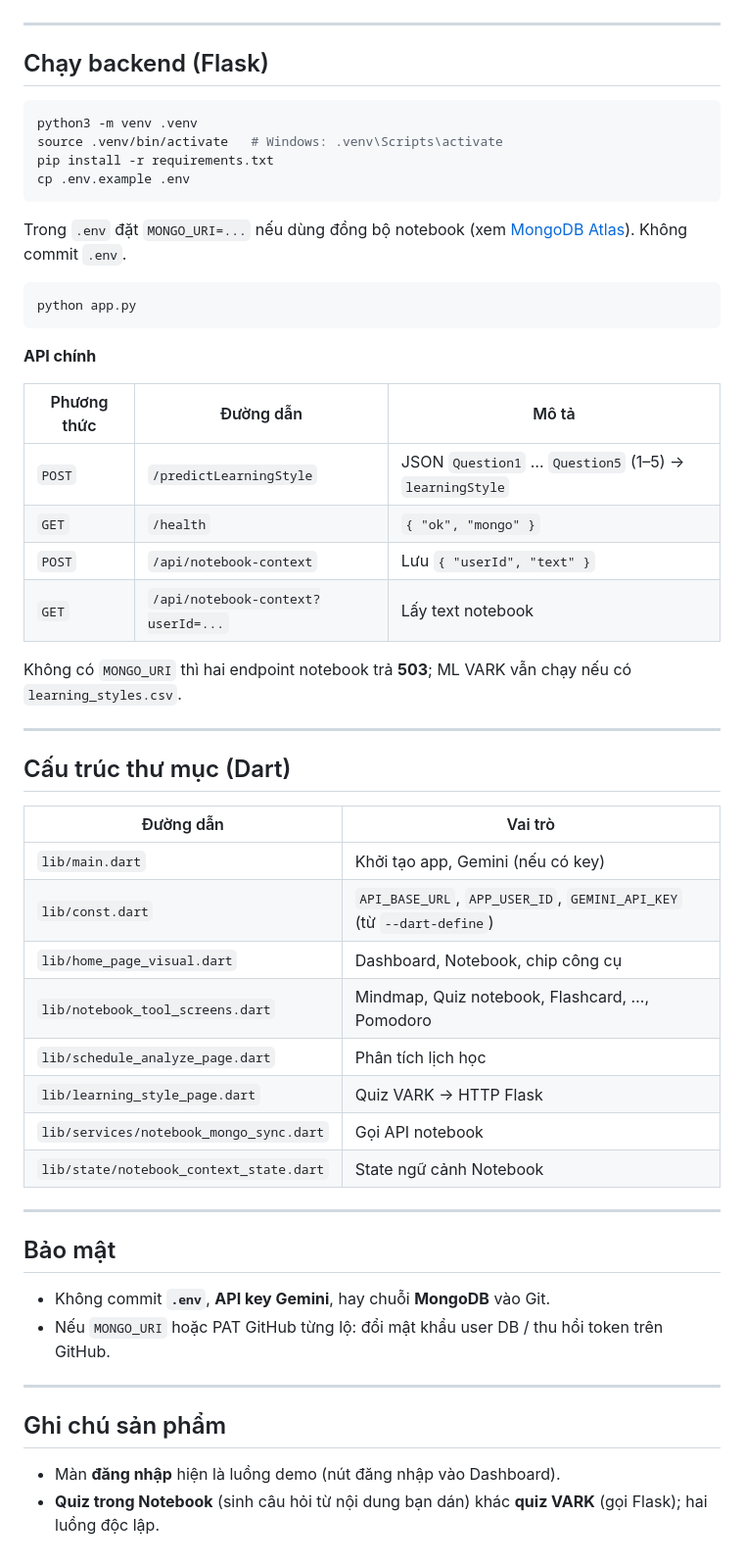
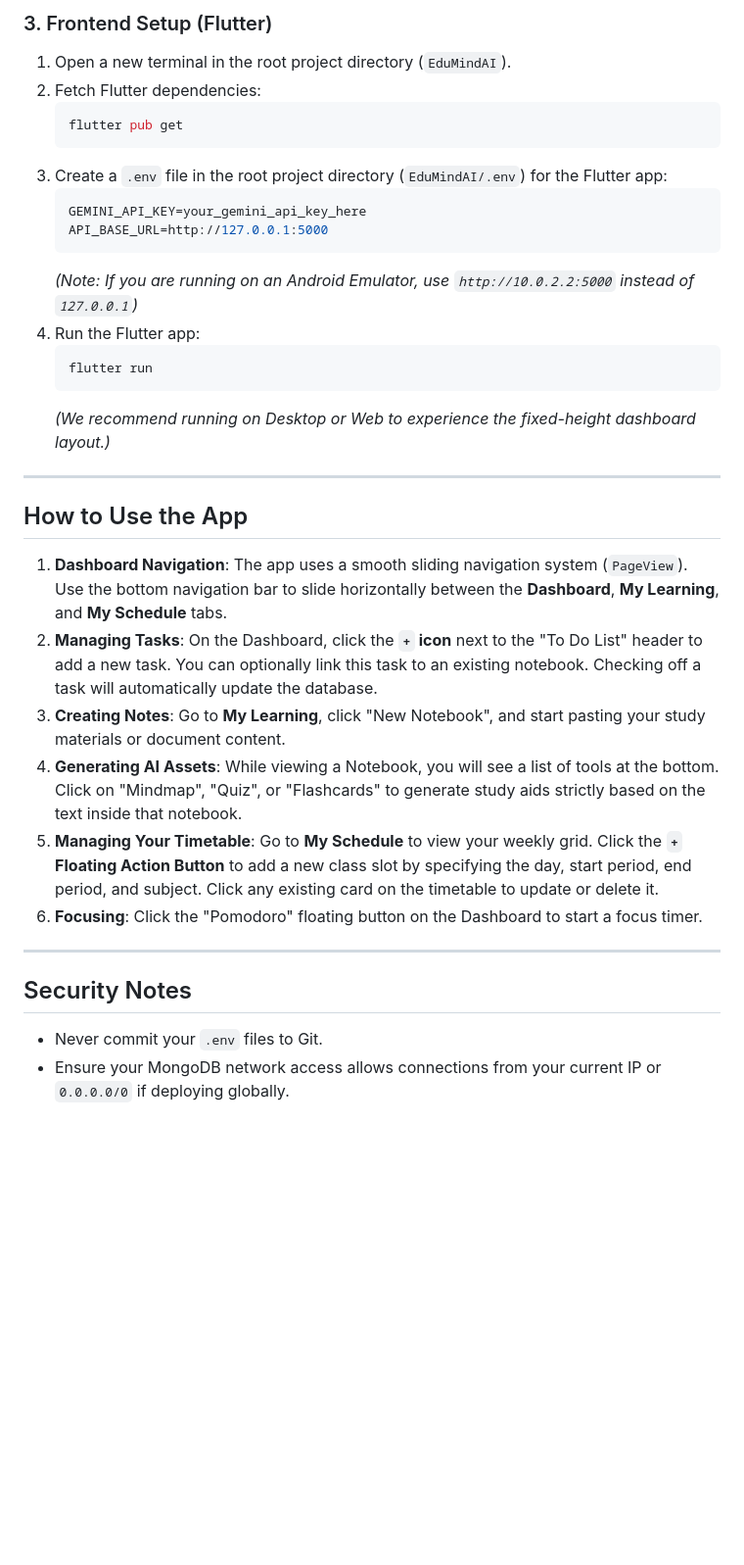
Before and after one commit to Minhwritecode/EduMindAI, a Markdown page: README.md, the part around one of its changes. Shown at 98% size. Drawn GitHub-style; blank space fills up the shorter version.

Commit message:
Update README with setup instructions and tech stack

````diff
--- a/README.md
+++ b/README.md
@@ -83,57 +70,35 @@ flutter run \
+### 3. Frontend Setup (Flutter)
+
+1. Open a new terminal in the root project directory (`EduMindAI`).
+2. Fetch Flutter dependencies:
+   ```bash
+   flutter pub get
+   ```
+3. Create a `.env` file in the root project directory (`EduMindAI/.env`) for the Flutter app:
+   ```env
+   GEMINI_API_KEY=your_gemini_api_key_here
+   API_BASE_URL=http://127.0.0.1:5000
+   ```
+   *(Note: If you are running on an Android Emulator, use `http://10.0.2.2:5000` instead of `127.0.0.1`)*
+4. Run the Flutter app:
+   ```bash
+   flutter run
+   ```
+   *(We recommend running on Desktop or Web to experience the fixed-height dashboard layout.)*
 
 ---
 
-## Chạy backend (Flask)
+## How to Use the App
 
-```bash
-python3 -m venv .venv
-source .venv/bin/activate   # Windows: .venv\Scripts\activate
-pip install -r requirements.txt
-cp .env.example .env
-```
-
-Trong `.env` đặt `MONGO_URI=...` nếu dùng đồng bộ notebook (xem [MongoDB Atlas](https://www.mongodb.com/docs/atlas/getting-started/)). Không commit `.env`.
-
-```bash
-python app.py
-```
-
-**API chính**
-
-| Phương thức | Đường dẫn | Mô tả |
-|-------------|-----------|--------|
-| `POST` | `/predictLearningStyle` | JSON `Question1` … `Question5` (1–5) → `learningStyle` |
-| `GET` | `/health` | `{ "ok", "mongo" }` |
-| `POST` | `/api/notebook-context` | Lưu `{ "userId", "text" }` |
-| `GET` | `/api/notebook-context?userId=...` | Lấy text notebook |
-
-Không có `MONGO_URI` thì hai endpoint notebook trả **503**; ML VARK vẫn chạy nếu có `learning_styles.csv`.
+1. **Dashboard Navigation**: The app uses a smooth sliding navigation system (`PageView`). Use the bottom navigation bar to slide horizontally between the **Dashboard**, **My Learning**, and **My Schedule** tabs.
+2. **Managing Tasks**: On the Dashboard, click the **`+` icon** next to the "To Do List" header to add a new task. You can optionally link this task to an existing notebook. Checking off a task will automatically update the database.
+3. **Creating Notes**: Go to **My Learning**, click "New Notebook", and start pasting your study materials or document content.
+4. **Generating AI Assets**: While viewing a Notebook, you will see a list of tools at the bottom. Click on "Mindmap", "Quiz", or "Flashcards" to generate study aids strictly based on the text inside that notebook.
+5. **Managing Your Timetable**: Go to **My Schedule** to view your weekly grid. Click the **`+` Floating Action Button** to add a new class slot by specifying the day, start period, end period, and subject. Click any existing card on the timetable to update or delete it.
+6. **Focusing**: Click the "Pomodoro" floating button on the Dashboard to start a focus timer.
 
 ---
 
-## Cấu trúc thư mục (Dart)
-
-| Đường dẫn | Vai trò |
-|-----------|---------|
-| `lib/main.dart` | Khởi tạo app, Gemini (nếu có key) |
-| `lib/const.dart` | `API_BASE_URL`, `APP_USER_ID`, `GEMINI_API_KEY` (từ `--dart-define`) |
-| `lib/home_page_visual.dart` | Dashboard, Notebook, chip công cụ |
-| `lib/notebook_tool_screens.dart` | Mindmap, Quiz notebook, Flashcard, …, Pomodoro |
-| `lib/schedule_analyze_page.dart` | Phân tích lịch học |
-| `lib/learning_style_page.dart` | Quiz VARK → HTTP Flask |
-| `lib/services/notebook_mongo_sync.dart` | Gọi API notebook |
-| `lib/state/notebook_context_state.dart` | State ngữ cảnh Notebook |
-
----
-
-## Bảo mật
-
-- Không commit **`.env`**, **API key Gemini**, hay chuỗi **MongoDB** vào Git.
-- Nếu `MONGO_URI` hoặc PAT GitHub từng lộ: đổi mật khẩu user DB / thu hồi token trên GitHub.
-
----
-
-## Ghi chú sản phẩm
-
-- Màn **đăng nhập** hiện là luồng demo (nút đăng nhập vào Dashboard).
-- **Quiz trong Notebook** (sinh câu hỏi từ nội dung bạn dán) khác **quiz VARK** (gọi Flask); hai luồng độc lập.
+## Security Notes
+- Never commit your `.env` files to Git.
+- Ensure your MongoDB network access allows connections from your current IP or `0.0.0.0/0` if deploying globally.
````
Also changed, not shown: other parts of README.md (+54 -67 lines).
